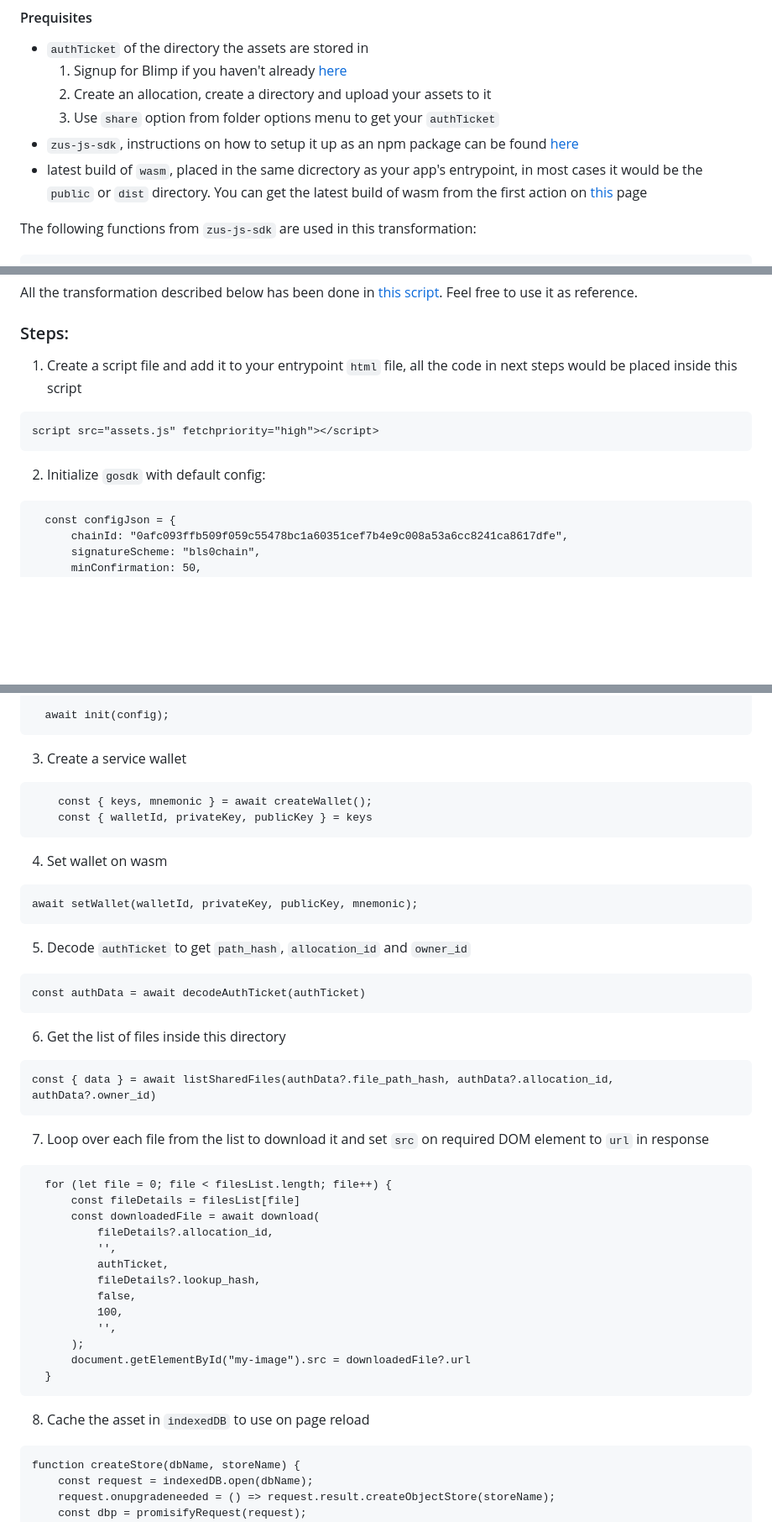
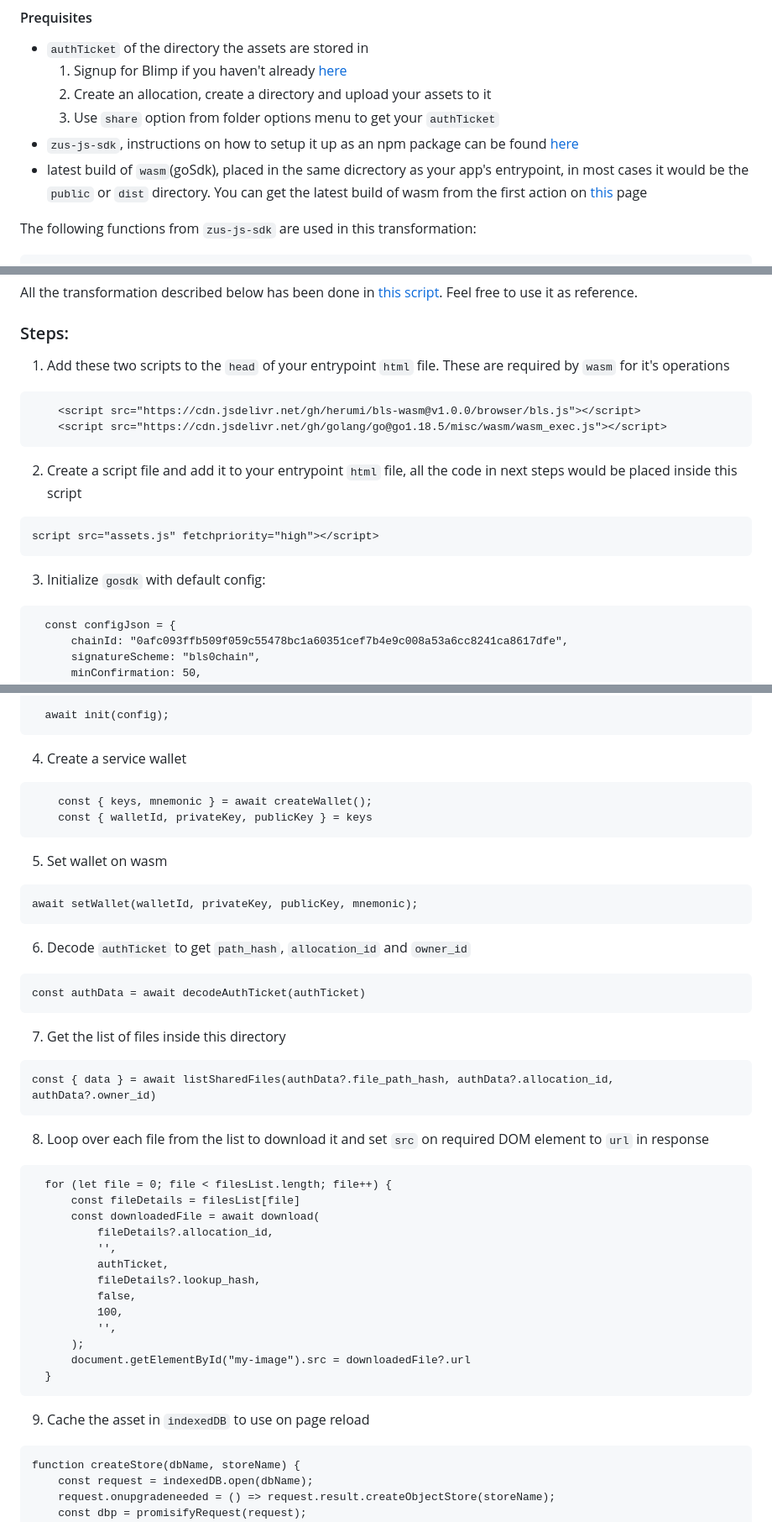
Before and after one commit to 0chain/zus-example-website, a Markdown page: Readme.md, 3 parts joined by grey strips. Shown: that part at 84% size. GitHub-like rendering; blank space fills up the shorter version.

````diff
--- a/Readme.md
+++ b/Readme.md
@@ -52,7 +52,7 @@ We will go through how we're downloading assets from allocations on ZÜS and usi
     2. Create an allocation, create a directory and upload your assets to it
     3. Use `share` option from folder options menu to get your `authTicket`
 - `zus-js-sdk`, instructions on how to setup it up as an npm package can be found [here](https://github.com/0chain/zus-js-sdk#installation)
-- latest build of `wasm`, placed in the same dicrectory as your app's entrypoint, in most cases it would be the `public` or `dist` directory. You can get the latest build of wasm from the first action on [this](https://github.com/0chain/gosdk/actions/workflows/sdk-release.yml?query=branch%3Astaging) page
+- latest build of `wasm`(goSdk), placed in the same dicrectory as your app's entrypoint, in most cases it would be the `public` or `dist` directory. You can get the latest build of wasm from the first action on [this](https://github.com/0chain/gosdk/actions/workflows/sdk-release.yml?query=branch%3Astaging) page
 
 The following functions from `zus-js-sdk` are used in this transformation:
 
@@ -71,13 +71,19 @@ All the transformation described below has been done in [this script](src/assets
 
 ### Steps:
 
-1. Create a script file and add it to your entrypoint `html` file, all the code in next steps would be placed inside this script
+1. Add these two scripts to the `head` of your entrypoint `html` file. These are required by `wasm` for it's operations
+```
+    <script src="https://cdn.jsdelivr.net/gh/herumi/bls-wasm@v1.0.0/browser/bls.js"></script>
+    <script src="https://cdn.jsdelivr.net/gh/golang/go@go1.18.5/misc/wasm/wasm_exec.js"></script>
+```
+
+2. Create a script file and add it to your entrypoint `html` file, all the code in next steps would be placed inside this script
 
 ```
 script src="assets.js" fetchpriority="high"></script>
 ```
 
-2. Initialize `gosdk` with default config:
+3. Initialize `gosdk` with default config:
 
 ```
   const configJson = {
@@ -103,32 +109,32 @@ script src="assets.js" fetchpriority="high"></script>
   await init(config);
 ```
 
-3. Create a service wallet
+4. Create a service wallet
 
 ```
     const { keys, mnemonic } = await createWallet();
     const { walletId, privateKey, publicKey } = keys
 ```
 
-4. Set wallet on wasm
+5. Set wallet on wasm
 
 ```
 await setWallet(walletId, privateKey, publicKey, mnemonic);
 ```
 
-5. Decode `authTicket` to get `path_hash`, `allocation_id` and `owner_id`
+6. Decode `authTicket` to get `path_hash`, `allocation_id` and `owner_id`
 
 ```
 const authData = await decodeAuthTicket(authTicket)
 ```
 
-6. Get the list of files inside this directory
+7. Get the list of files inside this directory
 
 ```
 const { data } = await listSharedFiles(authData?.file_path_hash, authData?.allocation_id, authData?.owner_id)
 ```
 
-7. Loop over each file from the list to download it and set `src` on required DOM element to `url` in response
+8. Loop over each file from the list to download it and set `src` on required DOM element to `url` in response
 
 ```
   for (let file = 0; file < filesList.length; file++) {
@@ -146,7 +152,7 @@ const { data } = await listSharedFiles(authData?.file_path_hash, authData?.alloc
   }
 ```
 
-8. Cache the asset in `indexedDB` to use on page reload
+9. Cache the asset in `indexedDB` to use on page reload
 ```
 function createStore(dbName, storeName) {
     const request = indexedDB.open(dbName);
````
